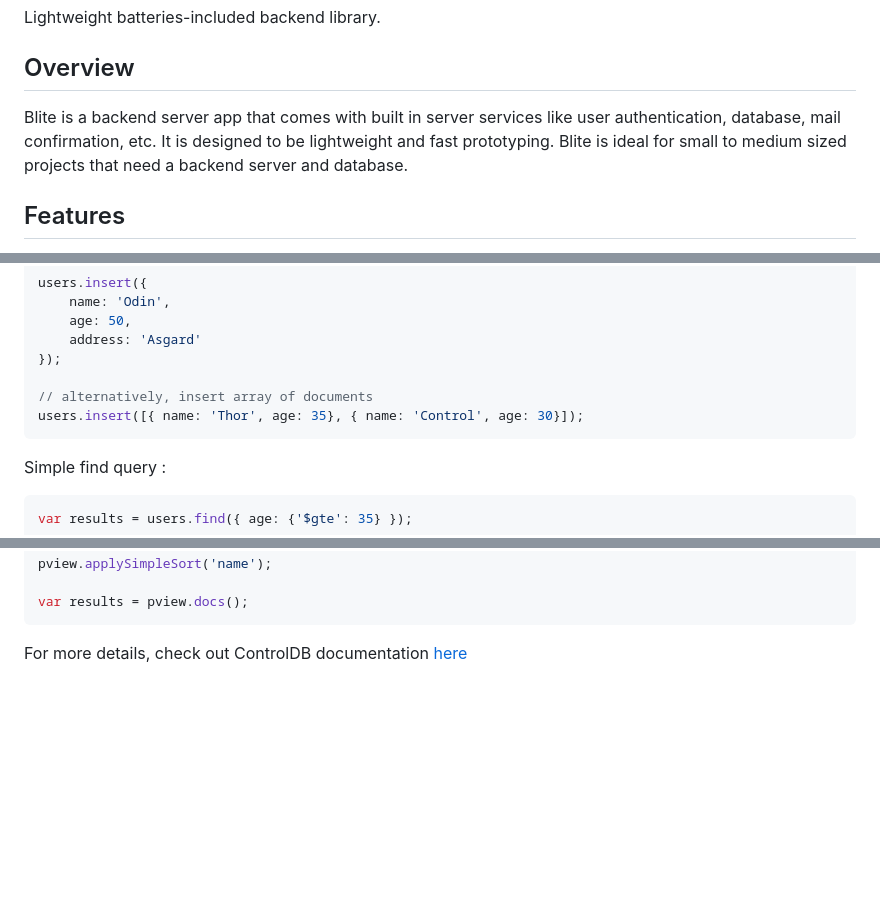
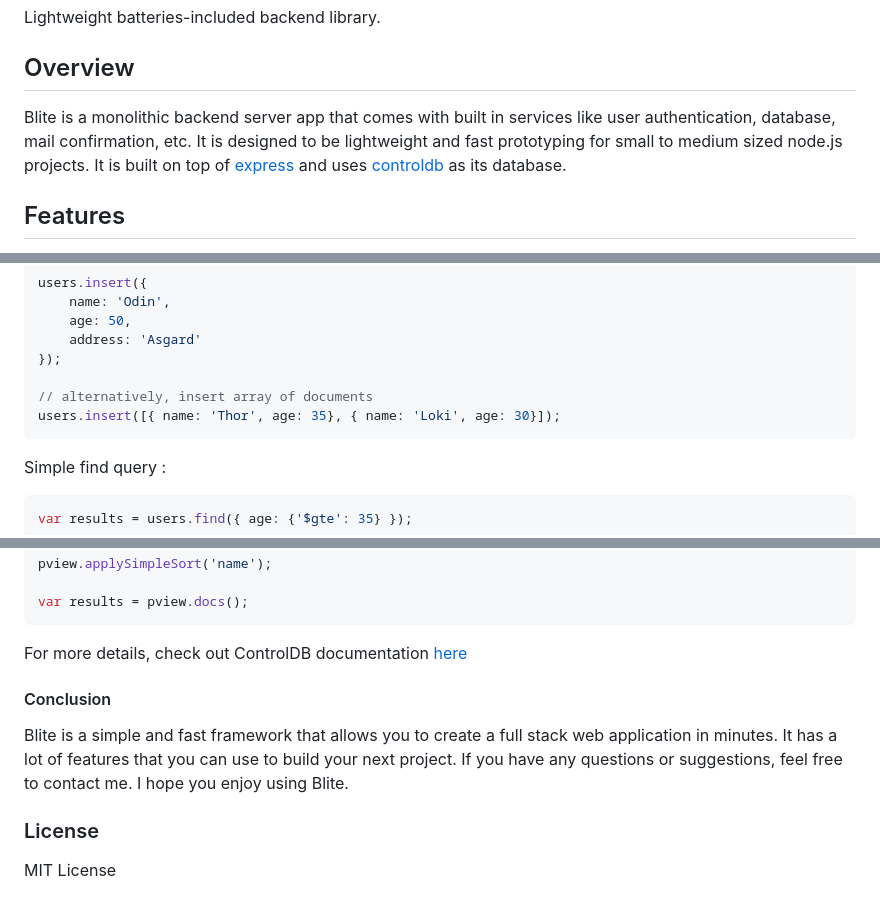
Before and after one commit to firatkiral/blite, a Markdown page: readme.md, 3 parts joined by grey strips. Drawn GitHub-style; blank space fills up the shorter version.

````diff
--- a/readme.md
+++ b/readme.md
@@ -4,7 +4,7 @@ Lightweight batteries-included backend library.
 
 ## Overview
 
-Blite is a backend server app that comes with built in server services like user authentication, database, mail confirmation, etc. It is designed to be lightweight and fast prototyping. Blite is ideal for small to medium sized projects that need a backend server and database.
+Blite is a monolithic backend server app that comes with built in services like user authentication, database, mail confirmation, etc. It is designed to be lightweight and fast prototyping for small to medium sized node.js projects. It is built on top of [express](https://expressjs.com/) and uses [controldb](https://github.com/firatkiral/controldb/) as its database.
 
 ## Features
 
@@ -374,7 +374,7 @@ users.insert({
 });
 
 // alternatively, insert array of documents
-users.insert([{ name: 'Thor', age: 35}, { name: 'Control', age: 30}]);
+users.insert([{ name: 'Thor', age: 35}, { name: 'Loki', age: 30}]);
 ```
 
 Simple find query :
@@ -429,3 +429,11 @@ var results = pview.docs();
 ```
 
 For more details, check out ControlDB documentation [here](https://firatkiral.github.io/controldb/)
+
+#### Conclusion
+
+Blite is a simple and fast framework that allows you to create a full stack web application in minutes. It has a lot of features that you can use to build your next project. If you have any questions or suggestions, feel free to contact me. I hope you enjoy using Blite.
+
+### License
+
+MIT License
````
